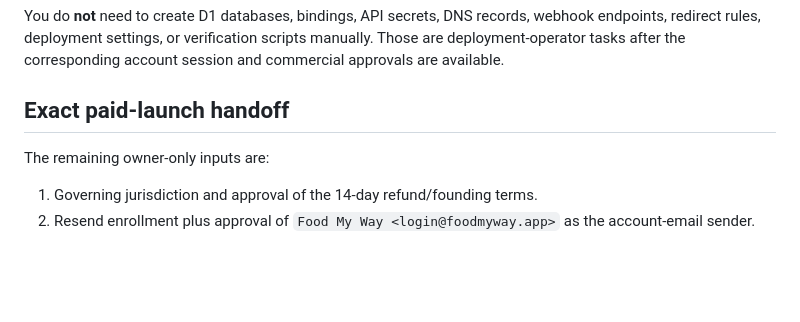
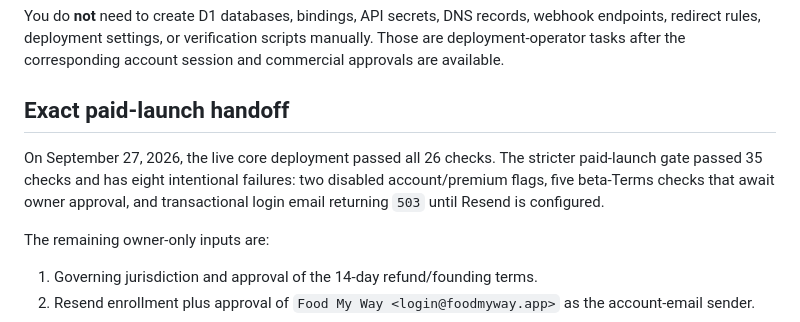
Before and after one commit to smarmytank-ui/Pickyeater, a Markdown page: OWNER_LAUNCH_ACTIONS.md, the part around the change. GitHub-like rendering; blank space fills up the shorter version.

Commit message:
Record live Stripe readiness

```diff
--- a/OWNER_LAUNCH_ACTIONS.md
+++ b/OWNER_LAUNCH_ACTIONS.md
@@ -44,6 +44,8 @@ You do **not** need to create D1 databases, bindings, API secrets, DNS records,
 
 ## Exact paid-launch handoff
 
+On September 27, 2026, the live core deployment passed all 26 checks. The stricter paid-launch gate passed 35 checks and has eight intentional failures: two disabled account/premium flags, five beta-Terms checks that await owner approval, and transactional login email returning `503` until Resend is configured.
+
 The remaining owner-only inputs are:
 
 1. Governing jurisdiction and approval of the 14-day refund/founding terms.
```
Also changed, not shown: LAUNCH_CHECKLIST.md (+1 -1 lines).
